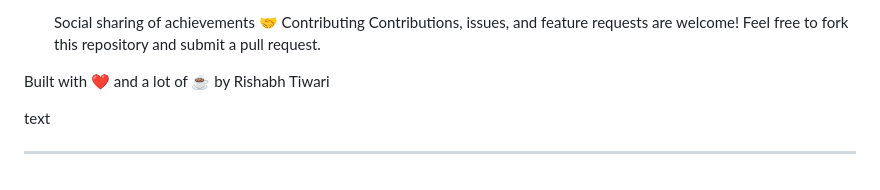
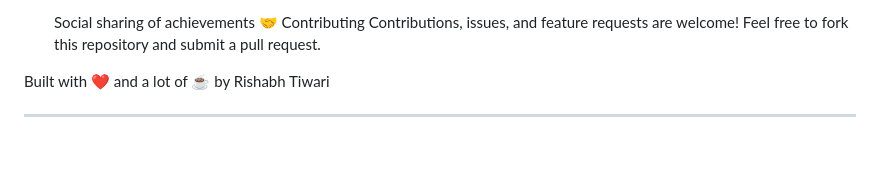
Before and after one commit to Rishabh-022/Examo_Test, a Markdown page: README.md, the part around one of its changes. Drawn GitHub-style; blank space fills up the shorter version.

```diff
--- a/README.md
+++ b/README.md
@@ -237,6 +236,6 @@ Feel free to fork this repository and submit a pull request.
 
 Built with ❤️ and a lot of ☕ by Rishabh Tiwari
 
-text
+
 
 ---
```
Also changed, not shown: other parts of README.md (+0 -1 lines).
